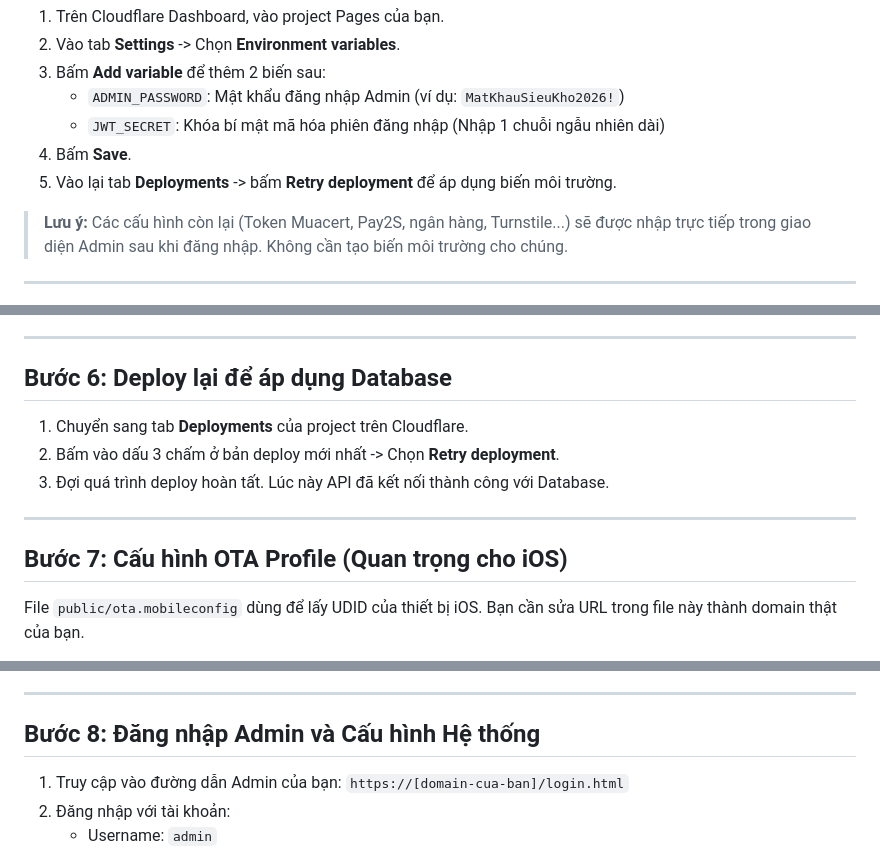
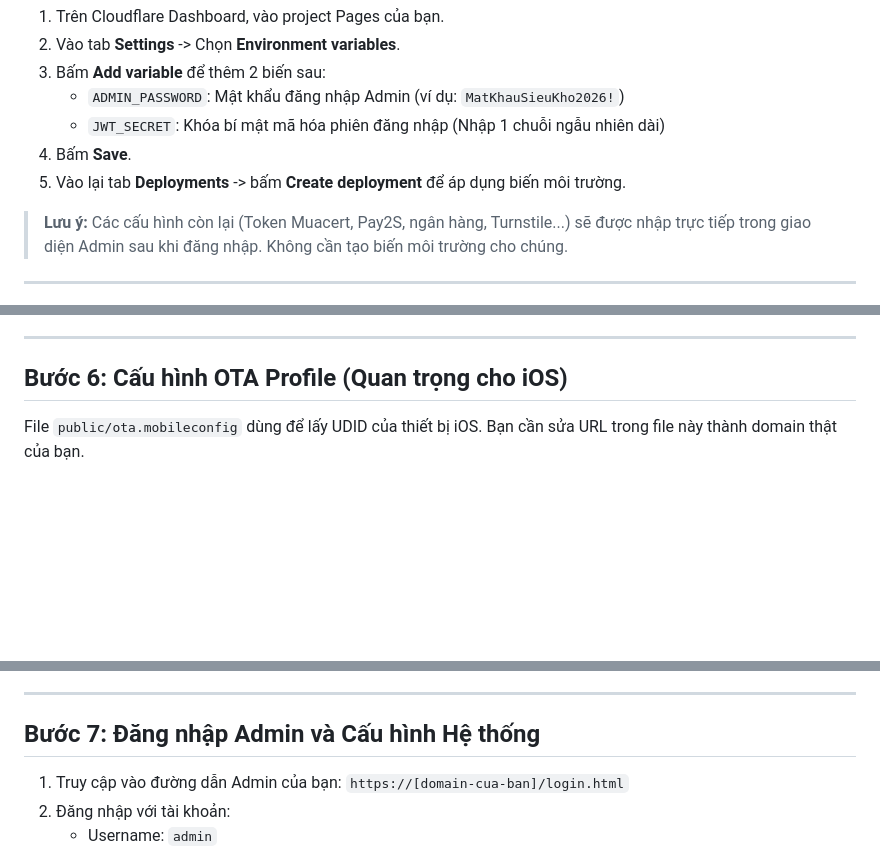
Before and after one commit to khoindvn/khoindvn, a Markdown page: README.md, 3 parts joined by grey strips. GitHub-like rendering; blank space fills up the shorter version.

```diff
--- a/README.md
+++ b/README.md
@@ -61,7 +61,7 @@ Thay vì phải tải file lên thủ công, cách nhanh nhất là "Fork" (sao
    - `ADMIN_PASSWORD`: Mật khẩu đăng nhập Admin (ví dụ: `MatKhauSieuKho2026!`)
    - `JWT_SECRET`: Khóa bí mật mã hóa phiên đăng nhập (Nhập 1 chuỗi ngẫu nhiên dài)
 4. Bấm **Save**.
-5. Vào lại tab **Deployments** -> bấm **Retry deployment** để áp dụng biến môi trường.
+5. Vào lại tab **Deployments** -> bấm **Create deployment** để áp dụng biến môi trường.
 
 > **Lưu ý:** Các cấu hình còn lại (Token Muacert, Pay2S, ngân hàng, Turnstile...) sẽ được nhập trực tiếp trong giao diện Admin sau khi đăng nhập. Không cần tạo biến môi trường cho chúng.
 
@@ -80,15 +80,7 @@ Thay vì phải tải file lên thủ công, cách nhanh nhất là "Fork" (sao
 
 ---
 
-## Bước 6: Deploy lại để áp dụng Database
-
-1. Chuyển sang tab **Deployments** của project trên Cloudflare.
-2. Bấm vào dấu 3 chấm ở bản deploy mới nhất -> Chọn **Retry deployment**.
-3. Đợi quá trình deploy hoàn tất. Lúc này API đã kết nối thành công với Database.
-
----
-
-## Bước 7: Cấu hình OTA Profile (Quan trọng cho iOS)
+## Bước 6: Cấu hình OTA Profile (Quan trọng cho iOS)
 
 File `public/ota.mobileconfig` dùng để lấy UDID của thiết bị iOS. Bạn cần sửa URL trong file này thành domain thật của bạn.
 
@@ -105,7 +97,7 @@ File `public/ota.mobileconfig` dùng để lấy UDID của thiết bị iOS. B
 
 ---
 
-## Bước 8: Đăng nhập Admin và Cấu hình Hệ thống
+## Bước 7: Đăng nhập Admin và Cấu hình Hệ thống
 
 1. Truy cập vào đường dẫn Admin của bạn: `https://[domain-cua-ban]/login.html`
 2. Đăng nhập với tài khoản:
```
Also changed, not shown: other parts of README.md (+1 -1 lines).
